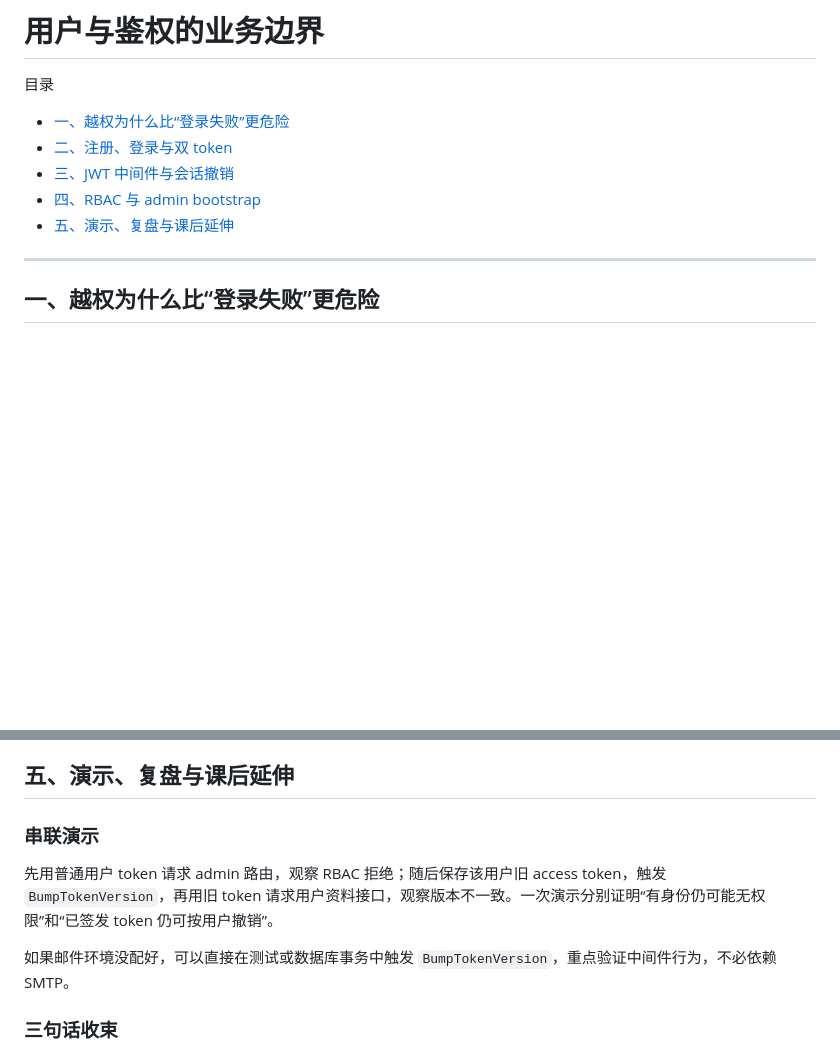
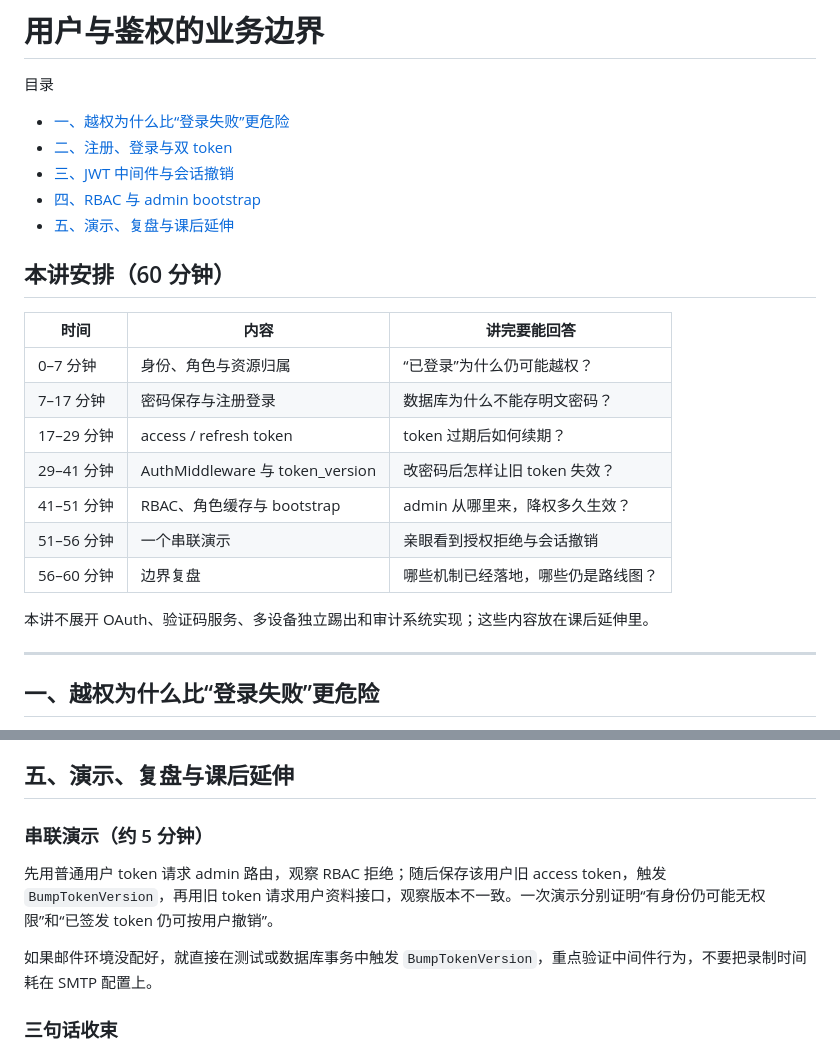
Before and after one commit to RedInn7/gomall, a Markdown page: docs/lecture/01-user-auth.md, 2 parts joined by grey strips. Rendered like a GitHub page; blank space fills up the shorter version.

Commit message:
docs: restore user auth lecture recording version

```diff
--- a/docs/lecture/01-user-auth.md
+++ b/docs/lecture/01-user-auth.md
@@ -7,6 +7,20 @@
 - [三、JWT 中间件与会话撤销](#三jwt-中间件与会话撤销)
 - [四、RBAC 与 admin bootstrap](#四rbac-与-admin-bootstrap)
 - [五、演示、复盘与课后延伸](#五演示复盘与课后延伸)
+
+## 本讲安排（60 分钟）
+
+| 时间 | 内容 | 讲完要能回答 |
+|---|---|---|
+| 0–7 分钟 | 身份、角色与资源归属 | “已登录”为什么仍可能越权？ |
+| 7–17 分钟 | 密码保存与注册登录 | 数据库为什么不能存明文密码？ |
+| 17–29 分钟 | access / refresh token | token 过期后如何续期？ |
+| 29–41 分钟 | AuthMiddleware 与 token_version | 改密码后怎样让旧 token 失效？ |
+| 41–51 分钟 | RBAC、角色缓存与 bootstrap | admin 从哪里来，降权多久生效？ |
+| 51–56 分钟 | 一个串联演示 | 亲眼看到授权拒绝与会话撤销 |
+| 56–60 分钟 | 边界复盘 | 哪些机制已经落地，哪些仍是路线图？ |
+
+本讲不展开 OAuth、验证码服务、多设备独立踢出和审计系统实现；这些内容放在课后延伸里。
 
 ---
 
@@ -189,11 +203,11 @@ sequenceDiagram
 
 ## 五、演示、复盘与课后延伸
 
-### 串联演示
+### 串联演示（约 5 分钟）
 
 先用普通用户 token 请求 admin 路由，观察 RBAC 拒绝；随后保存该用户旧 access token，触发 `BumpTokenVersion`，再用旧 token 请求用户资料接口，观察版本不一致。一次演示分别证明“有身份仍可能无权限”和“已签发 token 仍可按用户撤销”。
 
-如果邮件环境没配好，可以直接在测试或数据库事务中触发 `BumpTokenVersion`，重点验证中间件行为，不必依赖 SMTP。
+如果邮件环境没配好，就直接在测试或数据库事务中触发 `BumpTokenVersion`，重点验证中间件行为，不要把录制时间耗在 SMTP 配置上。
 
 ### 三句话收束
 
```
